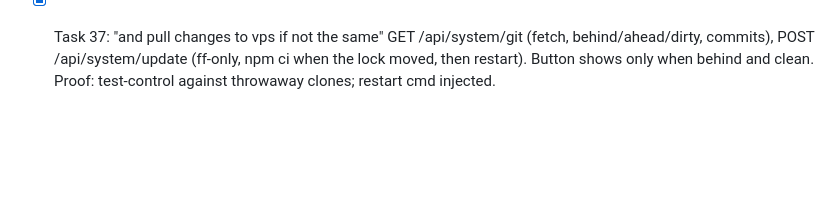
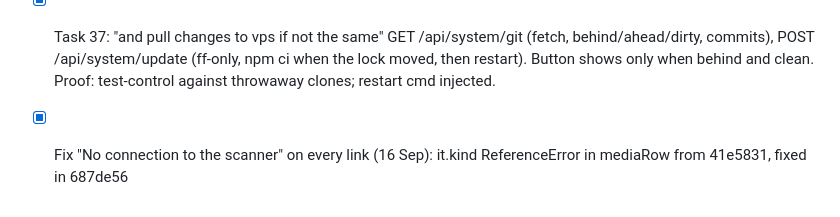
Before and after one commit to JRVGLOBALSERVICES/cast-bridge, a Markdown page: tasks.md, the part around the change. Rendered like a GitHub page; blank space fills up the shorter version.

Commit message:
tasks: scanner crash fix logged
Co-Authored-By: Claude Opus 5 <noreply@anthropic.com>

```diff
--- a/tasks.md
+++ b/tasks.md
@@ -1454,3 +1454,5 @@ things were, and the second one was invisible until the first was fixed.
       GET /api/system/git (fetch, behind/ahead/dirty, commits), POST /api/system/update
       (ff-only, npm ci when the lock moved, then restart). Button shows only when behind
       and clean. Proof: test-control against throwaway clones; restart cmd injected.
+
+- [x] Fix "No connection to the scanner" on every link (16 Sep): it.kind ReferenceError in mediaRow from 41e5831, fixed in 687de56
```
